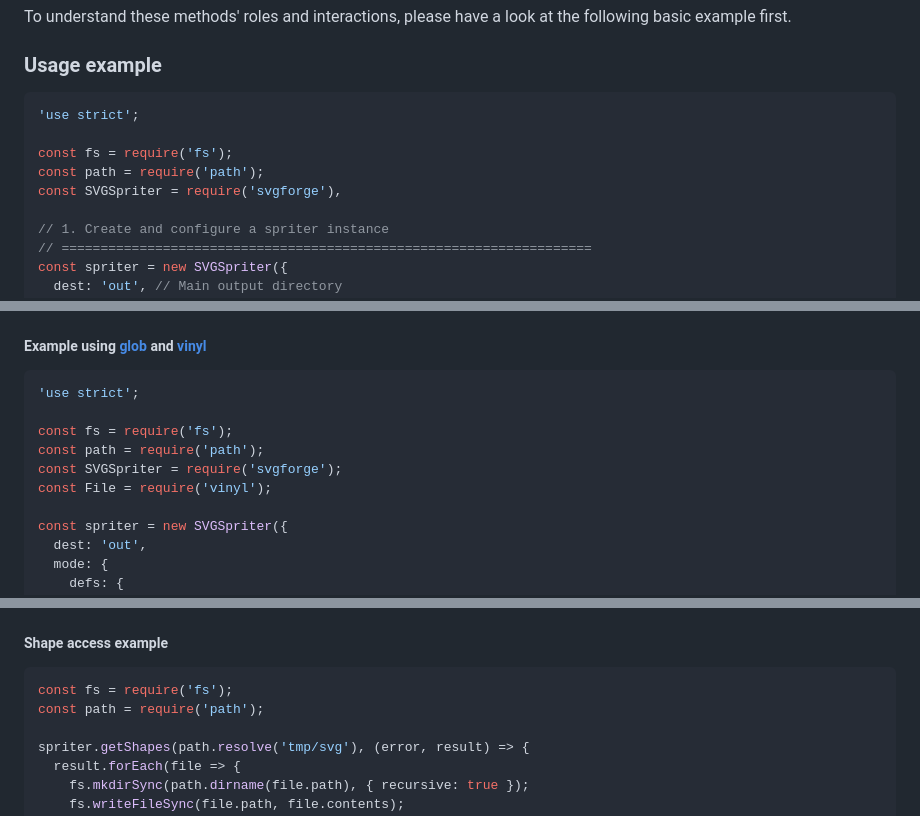
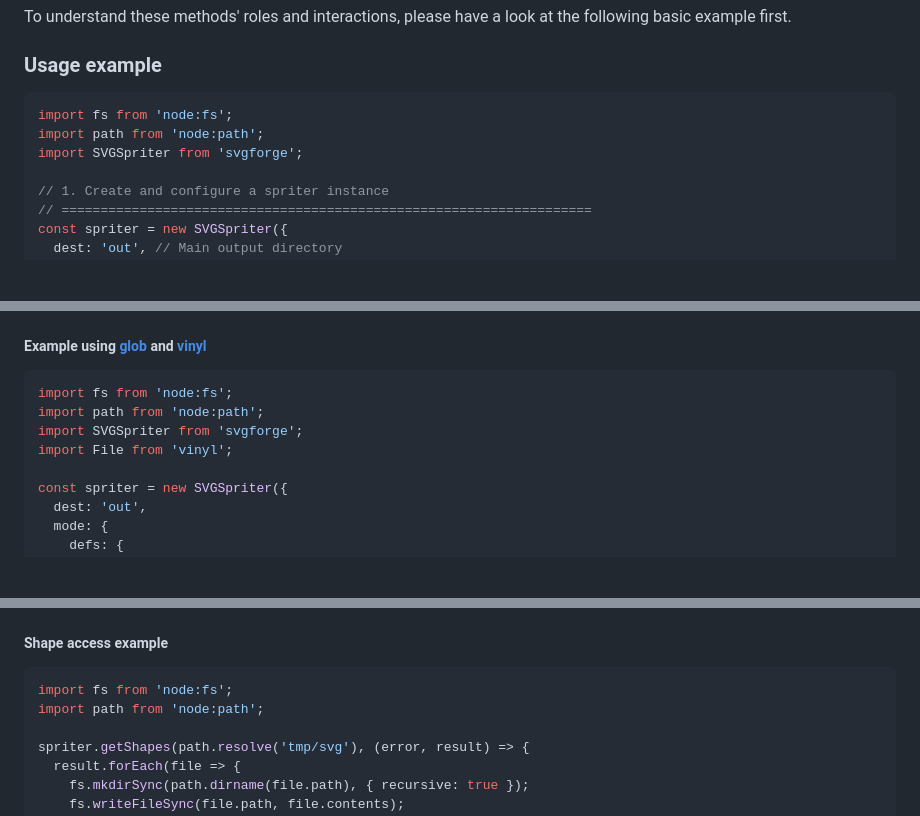
Before and after one commit to svgforge/svgforge, a Markdown page: docs/api.md, 3 parts joined by grey strips. Drawn GitHub-style; blank space fills up the shorter version.

Commit message:
docs: restore README intro notes and migrate code examples to ESM
- Re-add the 'drop-in replacement of svg-sprite' teaser and the Node 22+
  CJS/require hint that were lost when the view background-position commit
  was reverted
- Link the glob and Node.js test runner mentions in the changes list and
  add the async + lodash replacement bullets
- Drop the broken online configurator references in favor of DeepWiki
- Migrate all remaining require() code examples in the docs to ESM imports

````diff
--- a/docs/api.md
+++ b/docs/api.md
@@ -18,11 +18,9 @@ To understand these methods' roles and interactions, please have a look at the f
 ### Usage example
 
 ```js
-'use strict';
-
-const fs = require('fs');
-const path = require('path');
-const SVGSpriter = require('svgforge'),
+import fs from 'node:fs';
+import path from 'node:path';
+import SVGSpriter from 'svgforge';
 
 // 1. Create and configure a spriter instance
 // ====================================================================
@@ -89,12 +87,10 @@ It is important to know that the spriter **optimizes the SVG files as soon as yo
 ##### Example using [glob](https://github.com/isaacs/node-glob) and [vinyl](https://github.com/gulpjs/vinyl)
 
 ```js
-'use strict';
-
-const fs = require('fs');
-const path = require('path');
-const SVGSpriter = require('svgforge');
-const File = require('vinyl');
+import fs from 'node:fs';
+import path from 'node:path';
+import SVGSpriter from 'svgforge';
+import File from 'vinyl';
 
 const spriter = new SVGSpriter({
   dest: 'out',
@@ -229,8 +225,8 @@ try {
 ##### Shape access example
 
 ```js
-const fs = require('fs');
-const path = require('path');
+import fs from 'node:fs';
+import path from 'node:path';
 
 spriter.getShapes(path.resolve('tmp/svg'), (error, result) => {
   result.forEach(file => {
````
Also changed, not shown: README.md (+8 -3 lines), docs/configuration.md (+2 -2 lines).
